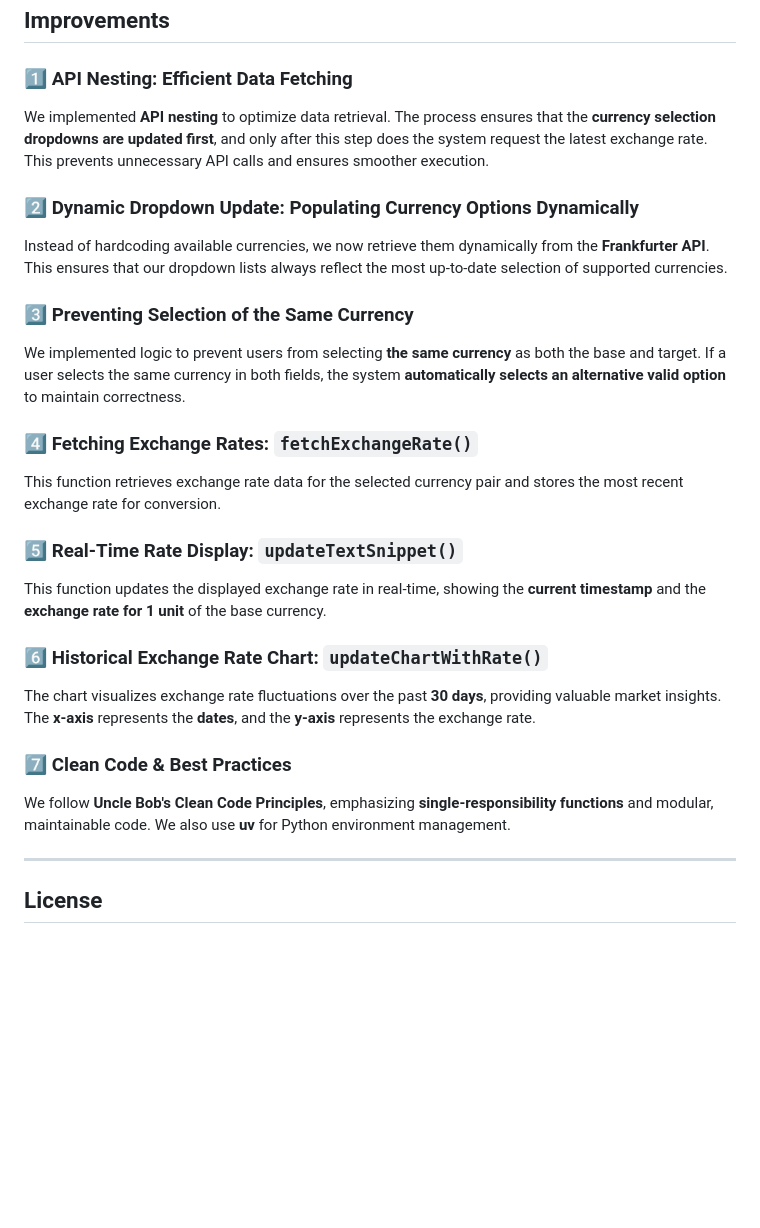
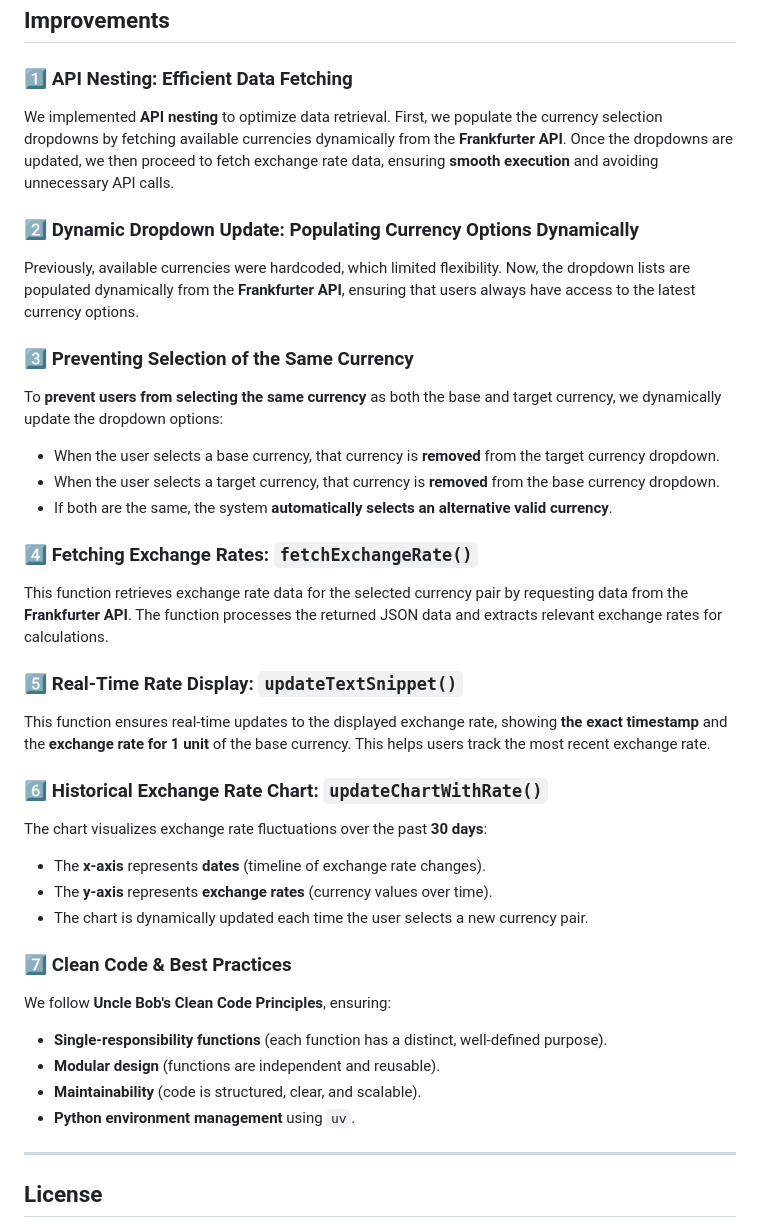
Before and after one commit to YuetongLU7/WebSemaine_Diogo_Yuetong, a Markdown page: README.md, the part around one of its changes. Rendered like a GitHub page; blank space fills up the shorter version.

```diff
--- a/README.md
+++ b/README.md
@@ -61,25 +62,35 @@ fetch(`https://api.frankfurter.app/latest?base=USD&symbols=EUR,GBP,JPY`)
 ## Improvements
 
 ### 1️⃣ API Nesting: Efficient Data Fetching
-We implemented **API nesting** to optimize data retrieval. The process ensures that the **currency selection dropdowns are updated first**, and only after this step does the system request the latest exchange rate. This prevents unnecessary API calls and ensures smoother execution.
+We implemented **API nesting** to optimize data retrieval. First, we populate the currency selection dropdowns by fetching available currencies dynamically from the **Frankfurter API**. Once the dropdowns are updated, we then proceed to fetch exchange rate data, ensuring **smooth execution** and avoiding unnecessary API calls.
 
 ### 2️⃣ Dynamic Dropdown Update: Populating Currency Options Dynamically
-Instead of hardcoding available currencies, we now retrieve them dynamically from the **Frankfurter API**. This ensures that our dropdown lists always reflect the most up-to-date selection of supported currencies.
+Previously, available currencies were hardcoded, which limited flexibility. Now, the dropdown lists are populated dynamically from the **Frankfurter API**, ensuring that users always have access to the latest currency options.
 
 ### 3️⃣ Preventing Selection of the Same Currency
-We implemented logic to prevent users from selecting **the same currency** as both the base and target. If a user selects the same currency in both fields, the system **automatically selects an alternative valid option** to maintain correctness.
+To **prevent users from selecting the same currency** as both the base and target currency, we dynamically update the dropdown options:
+   - When the user selects a base currency, that currency is **removed** from the target currency dropdown.
+   - When the user selects a target currency, that currency is **removed** from the base currency dropdown.
+   - If both are the same, the system **automatically selects an alternative valid currency**.
 
 ### 4️⃣ Fetching Exchange Rates: `fetchExchangeRate()`
-This function retrieves exchange rate data for the selected currency pair and stores the most recent exchange rate for conversion.
+This function retrieves exchange rate data for the selected currency pair by requesting data from the **Frankfurter API**. The function processes the returned JSON data and extracts relevant exchange rates for calculations.
 
 ### 5️⃣ Real-Time Rate Display: `updateTextSnippet()`
-This function updates the displayed exchange rate in real-time, showing the **current timestamp** and the **exchange rate for 1 unit** of the base currency.
+This function ensures real-time updates to the displayed exchange rate, showing **the exact timestamp** and the **exchange rate for 1 unit** of the base currency. This helps users track the most recent exchange rate.
 
 ### 6️⃣ Historical Exchange Rate Chart: `updateChartWithRate()`
-The chart visualizes exchange rate fluctuations over the past **30 days**, providing valuable market insights. The **x-axis** represents the **dates**, and the **y-axis** represents the exchange rate.
+The chart visualizes exchange rate fluctuations over the past **30 days**:
+   - The **x-axis** represents **dates** (timeline of exchange rate changes).
+   - The **y-axis** represents **exchange rates** (currency values over time).
+   - The chart is dynamically updated each time the user selects a new currency pair.
 
 ### 7️⃣ Clean Code & Best Practices
-We follow **Uncle Bob's Clean Code Principles**, emphasizing **single-responsibility functions** and modular, maintainable code. We also use **uv** for Python environment management.
+We follow **Uncle Bob's Clean Code Principles**, ensuring:
+   - **Single-responsibility functions** (each function has a distinct, well-defined purpose).
+   - **Modular design** (functions are independent and reusable).
+   - **Maintainability** (code is structured, clear, and scalable).
+   - **Python environment management** using `uv`.
 
 ---
 
```
Also changed, not shown: other parts of README.md (+6 -5 lines), README_FR.md (+26 -13 lines).
